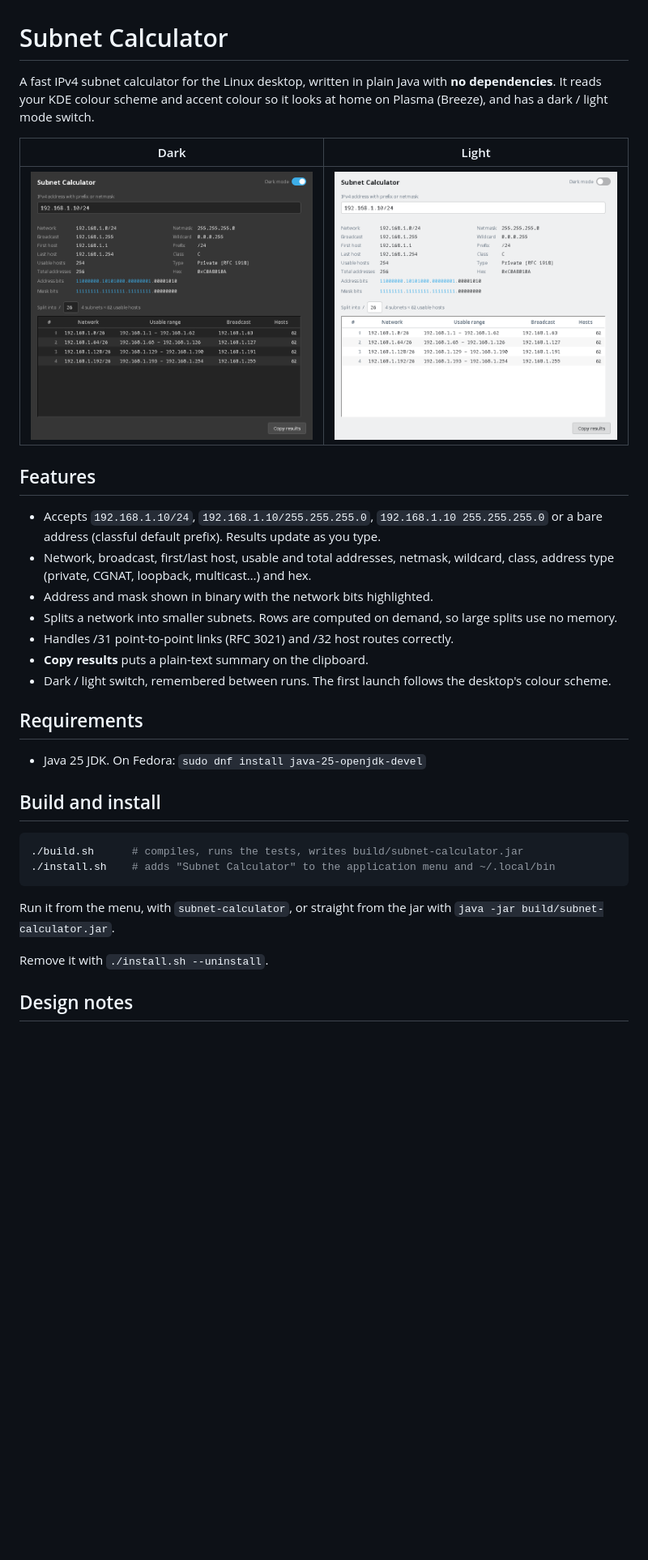
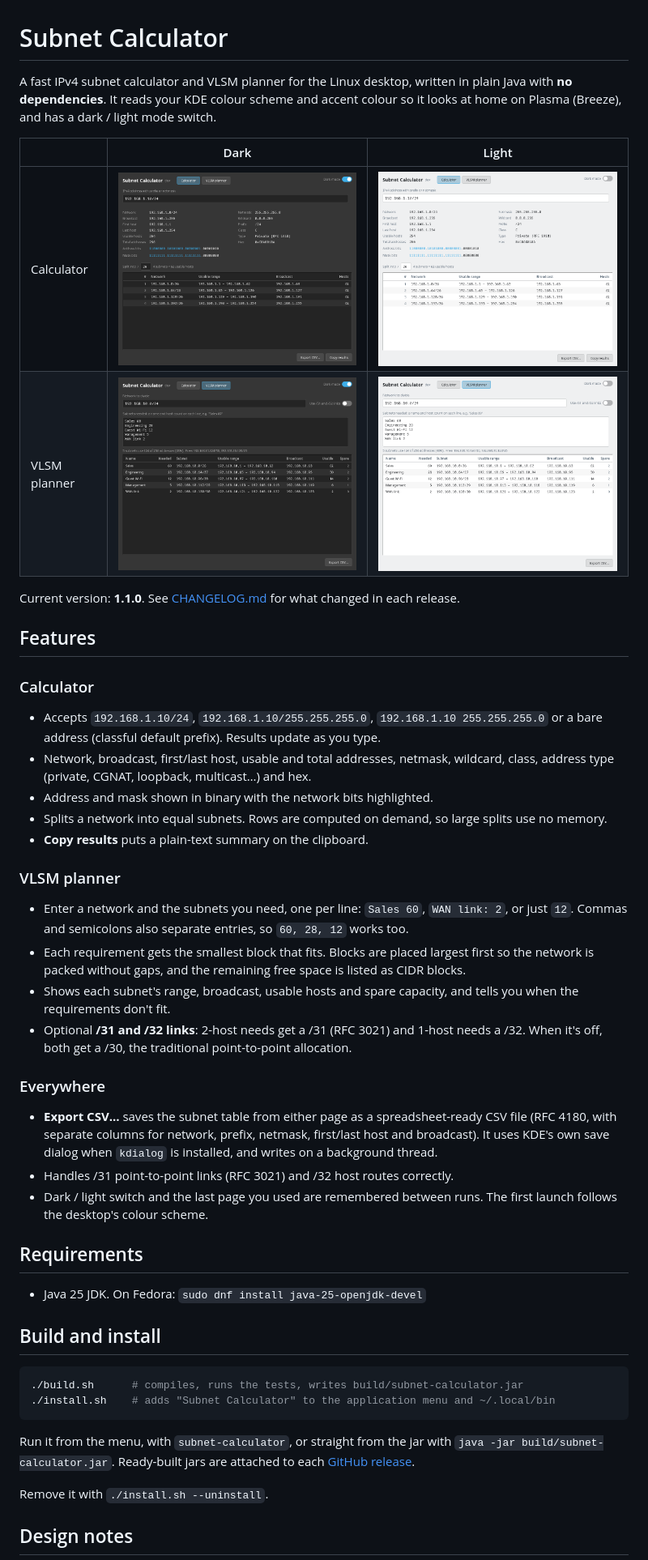
Before and after one commit to digitaladministrator/slash24, a Markdown page: README.md, the part around one of its changes. Shown at 81% size. Drawn GitHub-style; pictures changed too: docs/calculator-dark.png (added), docs/calculator-light.png (added), docs/screenshot-dark.png (deleted); blank space fills up the shorter version.

````diff
--- a/README.md
+++ b/README.md
@@ -1,24 +1,44 @@
 # Subnet Calculator
 
-A fast IPv4 subnet calculator for the Linux desktop, written in plain Java with **no dependencies**.
-It reads your KDE colour scheme and accent colour so it looks at home on Plasma (Breeze), and has a
-dark / light mode switch.
+A fast IPv4 subnet calculator and VLSM planner for the Linux desktop, written in plain Java with
+**no dependencies**. It reads your KDE colour scheme and accent colour so it looks at home on Plasma
+(Breeze), and has a dark / light mode switch.
 
-| Dark | Light |
-|---|---|
-| ![Dark mode](docs/screenshot-dark.png) | ![Light mode](docs/screenshot-light.png) |
+| | Dark | Light |
+|---|---|---|
+| Calculator | ![Calculator, dark](docs/calculator-dark.png) | ![Calculator, light](docs/calculator-light.png) |
+| VLSM planner | ![VLSM planner, dark](docs/vlsm-dark.png) | ![VLSM planner, light](docs/vlsm-light.png) |
+
+Current version: **1.1.0**. See [CHANGELOG.md](CHANGELOG.md) for what changed in each release.
 
 ## Features
 
+### Calculator
 - Accepts `192.168.1.10/24`, `192.168.1.10/255.255.255.0`, `192.168.1.10 255.255.255.0` or a bare
   address (classful default prefix). Results update as you type.
 - Network, broadcast, first/last host, usable and total addresses, netmask, wildcard, class,
   address type (private, CGNAT, loopback, multicast…) and hex.
 - Address and mask shown in binary with the network bits highlighted.
-- Splits a network into smaller subnets. Rows are computed on demand, so large splits use no memory.
+- Splits a network into equal subnets. Rows are computed on demand, so large splits use no memory.
+- **Copy results** puts a plain-text summary on the clipboard.
+
+### VLSM planner
+- Enter a network and the subnets you need, one per line: `Sales 60`, `WAN link: 2`, or just `12`.
+  Commas and semicolons also separate entries, so `60, 28, 12` works too.
+- Each requirement gets the smallest block that fits. Blocks are placed largest first so the network
+  is packed without gaps, and the remaining free space is listed as CIDR blocks.
+- Shows each subnet's range, broadcast, usable hosts and spare capacity, and tells you when the
+  requirements don't fit.
+- Optional **/31 and /32 links**: 2-host needs get a /31 (RFC 3021) and 1-host needs a /32. When it's
+  off, both get a /30, the traditional point-to-point allocation.
+
+### Everywhere
+- **Export CSV…** saves the subnet table from either page as a spreadsheet-ready CSV file
+  (RFC 4180, with separate columns for network, prefix, netmask, first/last host and broadcast).
+  It uses KDE's own save dialog when `kdialog` is installed, and writes on a background thread.
 - Handles /31 point-to-point links (RFC 3021) and /32 host routes correctly.
-- **Copy results** puts a plain-text summary on the clipboard.
-- Dark / light switch, remembered between runs. The first launch follows the desktop's colour scheme.
+- Dark / light switch and the last page you used are remembered between runs. The first launch
+  follows the desktop's colour scheme.
 
 ## Requirements
 
@@ -32,7 +52,8 @@ dark / light mode switch.
 ```
 
 Run it from the menu, with `subnet-calculator`, or straight from the jar with
-`java -jar build/subnet-calculator.jar`.
+`java -jar build/subnet-calculator.jar`. Ready-built jars are attached to each
+[GitHub release](../../releases).
 
 Remove it with `./install.sh --uninstall`.
 
````
Also changed, not shown: other parts of README.md (+6 -5 lines), CHANGELOG.md (added, +43 -0 lines), 10 other files.
